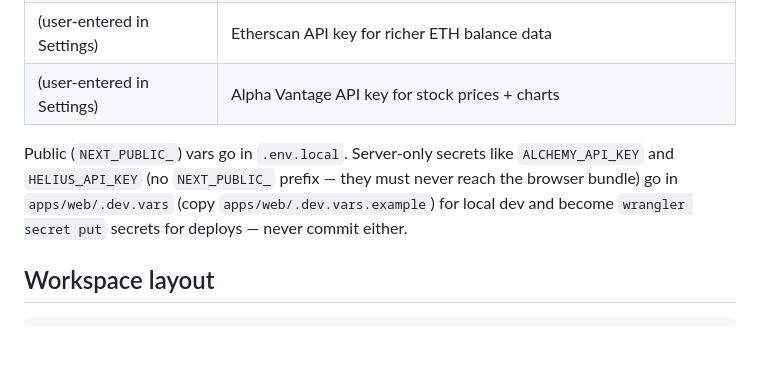
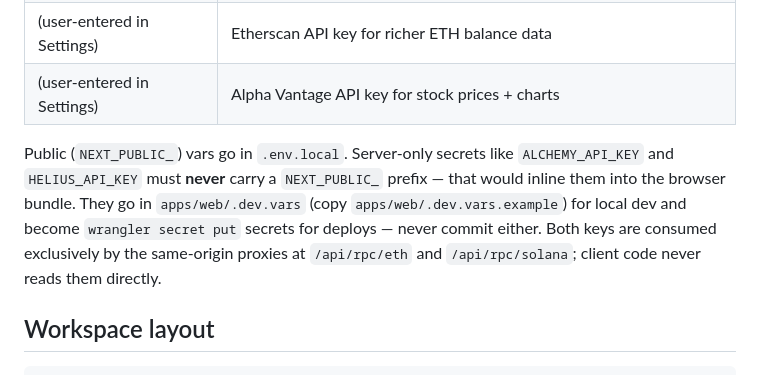
Before and after one commit to pete-watters/stackr, a Markdown page: SETUP.md, the part around the change. Rendered like a GitHub page; blank space fills up the shorter version.

Commit message:
docs(setup): clarify server-only constraint for ALCHEMY_API_KEY and HELIUS_API_KEY

```diff
--- a/SETUP.md
+++ b/SETUP.md
@@ -46,10 +46,12 @@ where possible.
 | (user-entered in Settings) | Alpha Vantage API key for stock prices + charts                                  |
 
 Public (`NEXT_PUBLIC_`) vars go in `.env.local`. Server-only secrets like
-`ALCHEMY_API_KEY` and `HELIUS_API_KEY` (no `NEXT_PUBLIC_` prefix — they must
-never reach the browser bundle) go in `apps/web/.dev.vars` (copy
-`apps/web/.dev.vars.example`) for local dev and become `wrangler secret put`
-secrets for deploys — never commit either.
+`ALCHEMY_API_KEY` and `HELIUS_API_KEY` must **never** carry a `NEXT_PUBLIC_`
+prefix — that would inline them into the browser bundle. They go in
+`apps/web/.dev.vars` (copy `apps/web/.dev.vars.example`) for local dev and
+become `wrangler secret put` secrets for deploys — never commit either. Both
+keys are consumed exclusively by the same-origin proxies at
+`/api/rpc/eth` and `/api/rpc/solana`; client code never reads them directly.
 
 ## Workspace layout
 
```
